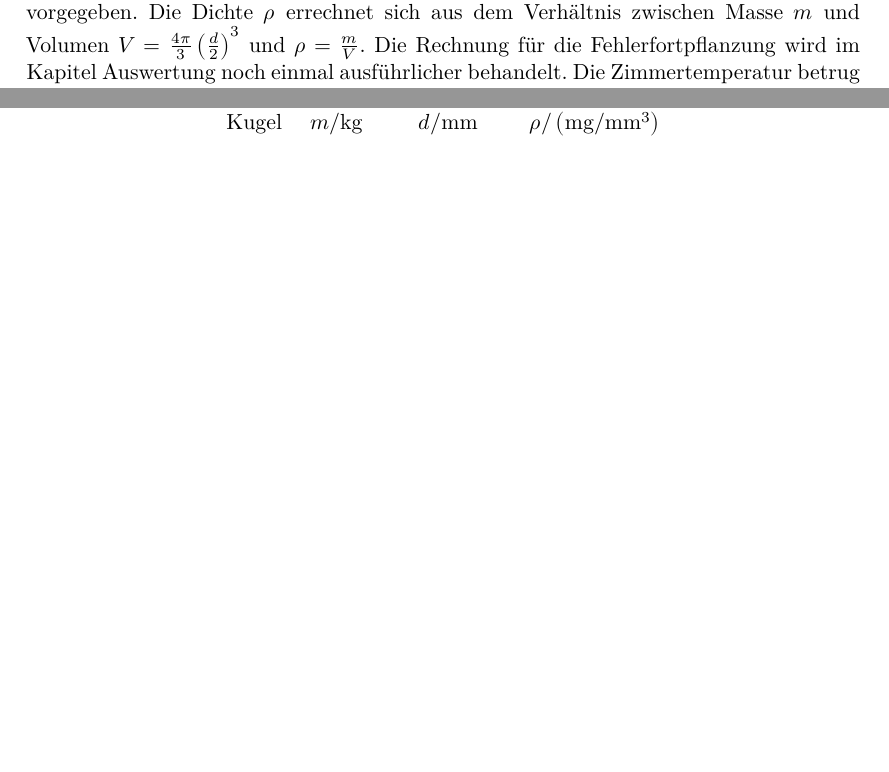
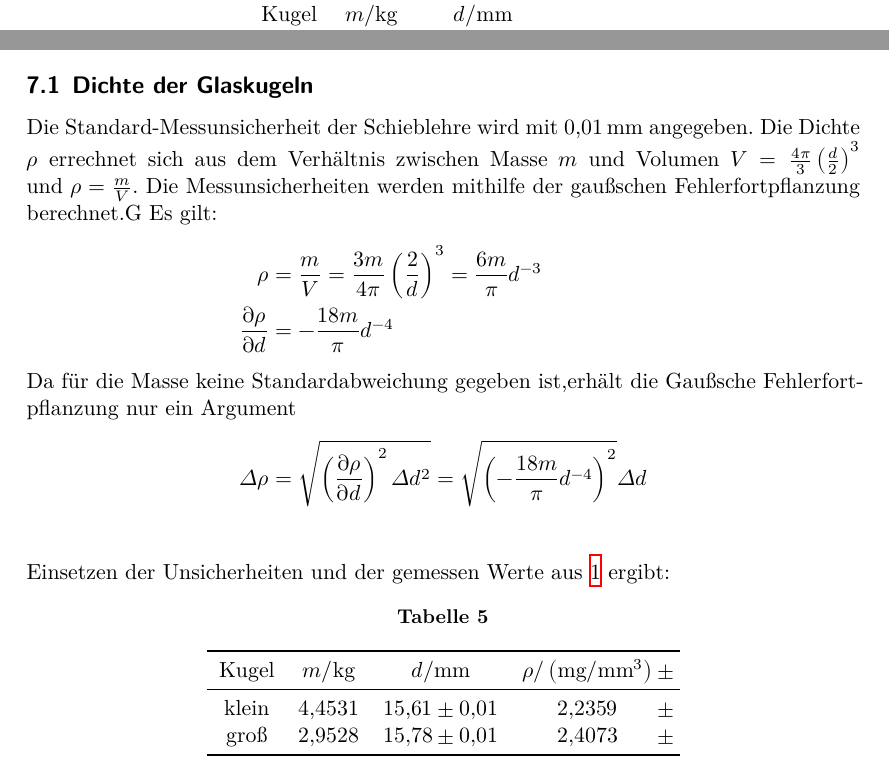
Before and after one commit to Enno-Enno/PraktikumWS2223, a LaTeX document (v207/v207_Clara_Sondermann_Enno_Wellmann.tex): two parts of pages 5 and 6 of 7 before the commit and two parts of pages 6 and 7 of 8 after it, joined at a grey line, cut so that both start at the same text, the shorter picture padded with empty space. Compiled offline with XeLaTeX.

Commit message:
v 207: Dichte der Kugeln
muss man halt sehen...

```diff
--- a/v207/v207_Clara_Sondermann_Enno_Wellmann.tex
+++ b/v207/v207_Clara_Sondermann_Enno_Wellmann.tex
@@ -142,18 +142,9 @@ um Messunsicherheiten zu vermeiden. Die Wartezeit betrug häufig ca. 3-5 Minuten
 
 \section{Messdaten}
 \subsection{Kenngrößen der Kugeln}
-%Durchmesser kleine Kugel: $ d_k = \qty{15.61 \pm 0.01}{\mm}$\\
-%Masse kleine Kugel (gegeben): $ m_k = \qty{4.4531}{\g}$\\
-%Dichte kleine Kugel: $ \rho  = \left(\frac{4}{3}\Pi \left(\frac{d}{2}\right)^{3}\right)^{-1} m = \qty{2.2359e-3}{\g\per\mm}$\\
-%Durchmesser große Kugel: $ d_g = \qty{15.78 \pm 0.01}{\mm}$\\
-%Masse große Kugel (gegeben): $ m_g = \qty{4.9528}{\g}$
 
 Anfangs wurden die relevanten Kenngrößen der Kugeln bestimmt.
-Die Massen waren vorgegeben.
-Die Dichte $\rho$ errechnet sich aus dem Verhältnis zwischen Masse $m$ und Volumen
-$V=\frac{4 \pi}{3} \left(\frac{d}{2}\right)^3$ und $\rho = \frac{m}{V}$.
-Die Rechnung für die Fehlerfortpflanzung wird im Kapitel Auswertung noch einmal
-ausführlicher behandelt.
+Die Massen sind vorgegeben.
 Die Zimmertemperatur betrug stets $T_{Zt}=\qty[]{19}{\degreeCelsius}$.
 
 \begin{table}[h!]
@@ -261,6 +249,39 @@ Die Zimmertemperatur betrug stets $T_{Zt}=\qty[]{19}{\degreeCelsius}$.
 
 \section{Auswertung}
 
+\subsection{Dichte der Glaskugeln}
+
+Die Standard-Messunsicherheit der Schieblehre wird mit \qty{0.01}{\mm} angegeben.
+Die Dichte $\rho$ errechnet sich aus dem Verhältnis zwischen Masse $m$ und Volumen
+$V=\frac{4 \pi}{3} \left(\frac{d}{2}\right)^3$ und $\rho = \frac{m}{V}$.
+Die Messunsicherheiten werden mithilfe der gaußschen Fehlerfortpflanzung berechnet.G
+Es gilt:
+\begin{align*}
+    \rho &= \frac{m}{V} = \frac{3 m}{4 \pi} \left(  \frac{2}{d} \right)^{3} = \frac{6 m}{\pi} d^{-3} \\%
+    \frac{\partial \rho}{\partial d} &= -\frac{18 m}{\pi} d^{-4}  \\%
+    %
+    \intertext{Da für die Masse keine Standardabweichung gegeben ist,%
+     erhält die Gaußsche Fehlerfortpflanzung nur ein Argument}%
+    \Delta \rho &= \sqrt{\left(\frac{\partial \rho}{\partial d} \right)^{2} \Delta d^{2} }%
+    =\sqrt{\left(-\frac{18 m}{\pi} d^{-4} \right)^{2}} \Delta d \\%
+\end{align*}%
+%
+Einsetzen der Unsicherheiten und der gemessen Werte aus \ref{tab:kenngroessen} ergibt:
+
+\begin{table}[h!]
+    \caption{}
+    \label{tab:Dichten}
+    \centering
+    \begin{tabular}[]{S S[table-format=1.4] S[table-format=2.2] @{${}\pm{}$} S[table-format=0.2] S[table-format=1.4] @{${}\pm{}$} S[table-format=0.2]}
+        \toprule
+        {Kugel} & {$m / \unit{\kg}$} & \multicolumn{2}{c}{$d / \unit{\mm}$}  & {$\rho / \left( \unit{\mg \per \cubic\mm}\right)$} \\
+        \midrule
+        {klein} & 4.4531 & 15.61 & 0.01 & 2.2359 \\
+        {groß}  & 2.9528 & 15.78 & 0.01 & 2.4073 \\
+        \bottomrule
+
+    \end{tabular}
+\end{table}
 \subsection{Messreihe 1: kleine Kugel, konstante Temperatur}
 
 Für die kleine Kugel oben ergibt sich mit Tabelle \ref{tab:klKu_Zitemp}
```
Also changed, not shown: v207/v207_Clara_Sondermann_Enno_Wellmann.tex (15 more changed lines), 1 other file.
